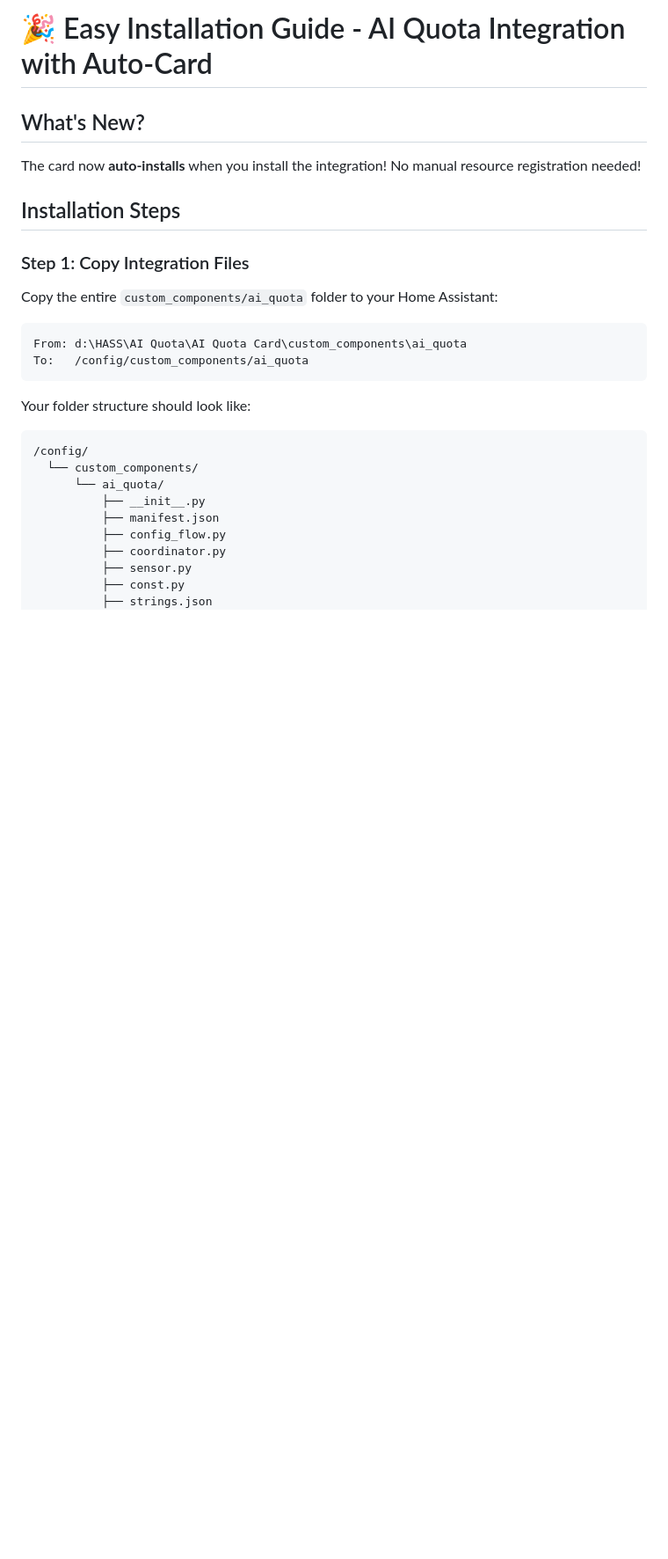
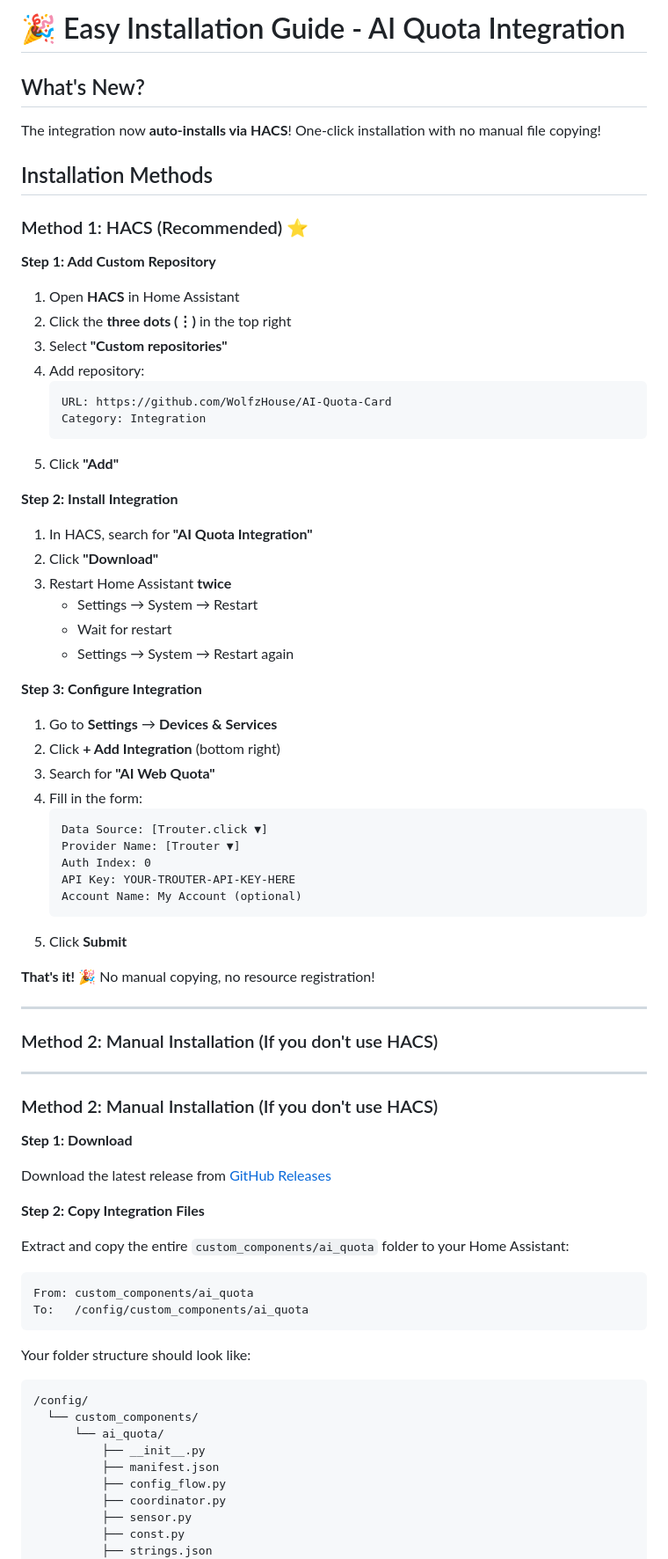
Before and after one commit to WolfzHouse/AI-Quota-Card, a Markdown page: EASY_INSTALL.md, the part around the change. Shown at 88% size. GitHub-like rendering; blank space fills up the shorter version.

````diff
--- a/EASY_INSTALL.md
+++ b/EASY_INSTALL.md
@@ -1,17 +1,69 @@
-# 🎉 Easy Installation Guide - AI Quota Integration with Auto-Card
+# 🎉 Easy Installation Guide - AI Quota Integration
 
 ## What's New?
 
-The card now **auto-installs** when you install the integration! No manual resource registration needed!
+The integration now **auto-installs via HACS**! One-click installation with no manual file copying!
 
-## Installation Steps
+## Installation Methods
 
-### Step 1: Copy Integration Files
+### Method 1: HACS (Recommended) ⭐
 
-Copy the entire `custom_components/ai_quota` folder to your Home Assistant:
+**Step 1: Add Custom Repository**
+
+1. Open **HACS** in Home Assistant
+2. Click the **three dots (⋮)** in the top right
+3. Select **"Custom repositories"**
+4. Add repository:
+   ```
+   URL: https://github.com/WolfzHouse/AI-Quota-Card
+   Category: Integration
+   ```
+5. Click **"Add"**
+
+**Step 2: Install Integration**
+
+1. In HACS, search for **"AI Quota Integration"**
+2. Click **"Download"**
+3. Restart Home Assistant **twice**
+   - Settings → System → Restart
+   - Wait for restart
+   - Settings → System → Restart again
+
+**Step 3: Configure Integration**
+
+1. Go to **Settings** → **Devices & Services**
+2. Click **+ Add Integration** (bottom right)
+3. Search for **"AI Web Quota"**
+4. Fill in the form:
+   ```
+   Data Source: [Trouter.click ▼]
+   Provider Name: [Trouter ▼]
+   Auth Index: 0
+   API Key: YOUR-TROUTER-API-KEY-HERE
+   Account Name: My Account (optional)
+   ```
+5. Click **Submit**
+
+**That's it!** 🎉 No manual copying, no resource registration!
+
+---
+
+### Method 2: Manual Installation (If you don't use HACS)
+
+---
+
+### Method 2: Manual Installation (If you don't use HACS)
+
+**Step 1: Download**
+
+Download the latest release from [GitHub Releases](https://github.com/WolfzHouse/AI-Quota-Card/releases)
+
+**Step 2: Copy Integration Files**
+
+Extract and copy the entire `custom_components/ai_quota` folder to your Home Assistant:
 
 ```
-From: d:\HASS\AI Quota\AI Quota Card\custom_components\ai_quota
+From: custom_components/ai_quota
 To:   /config/custom_components/ai_quota
 ```
 
````
Also changed, not shown: README.md (+46 -14 lines).
